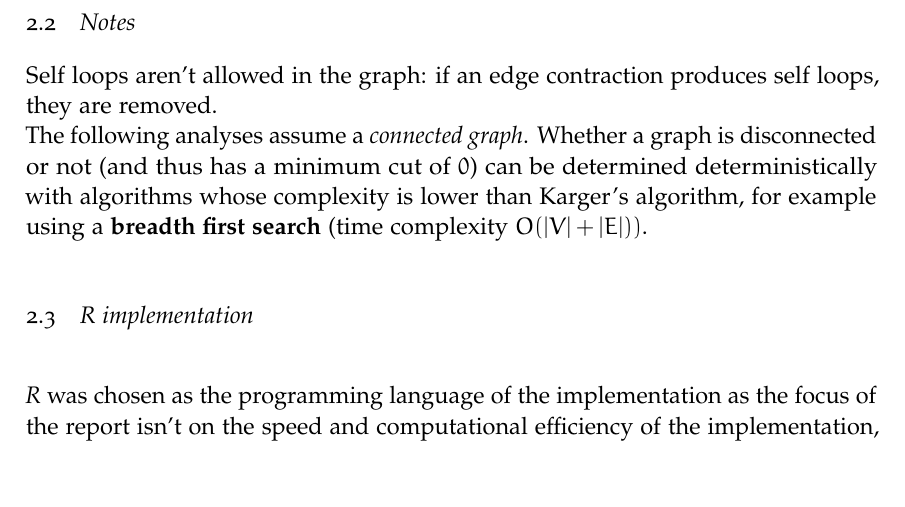
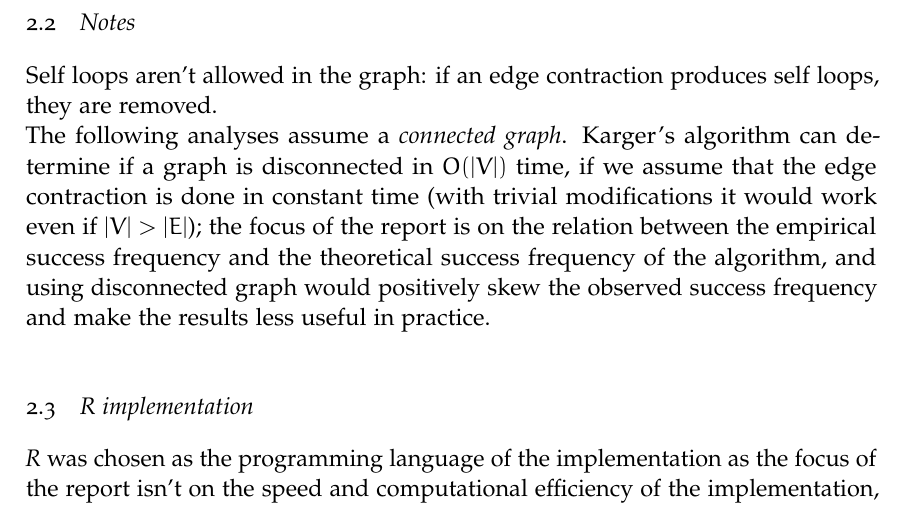
Before and after one commit to AlbertoParravicini/data_structures_and_algorithms, a LaTeX thesis (Assignment 1 - Karger's Algorithm/Report/Report.tex): part of page 2 of 7, cut so that both start at the same text, the shorter picture padded with empty space. Compiled offline with pdfLaTeX.

Commit message:
Updated report

```diff
--- a/Assignment 1 - Karger's Algorithm/Report/Report.tex
+++ b/Assignment 1 - Karger's Algorithm/Report/Report.tex
@@ -117,10 +117,13 @@ return the size of the set of edges that connects the two remaining vertices.}
 \subsection{Notes}
 \vspace{-5mm}
 Self loops aren't allowed in the graph: if an edge contraction produces self loops, they are removed. \\
-The following analyses assume a \textit{connected graph}. Whether a graph is disconnected or not (and thus has a minimum cut of $0$) can be determined deterministically
-with algorithms whose complexity is lower than Karger's algorithm, for example using a \textbf{breadth first search} (time complexity $O(|V| + |E|))$.
+The following analyses assume a \textit{connected graph}. Karger's algorithm can determine if a graph is disconnected in $O(|V|)$ time,
+if we assume that the edge contraction is done in constant time (with trivial modifications it would work even if $|V| > |E|$);
+the focus of the report is on the relation between the empirical success frequency and the theoretical success frequency of the algorithm,
+and using disconnected graph would positively skew the observed success frequency and make the results less useful in practice.
 
 \subsection{R implementation}
+\vspace{-5mm}
 \textit{R} was chosen as the programming language of the implementation as the focus of the report isn't on the speed and computational efficiency of the implementation,
 but on the analysis of the success rate of the algorithm. \\
 \textit{R} offers a robust graph library called \textit{igraph}, which in turns is a wrapper to the homonymous \textit{C} library.
```
Also changed, not shown: Assignment 1 - Karger's Algorithm/Report/KARGER_vertices_edges.pdf, Assignment 1 - Karger's Algorithm/Report/Report.pdf, 4 other files.
